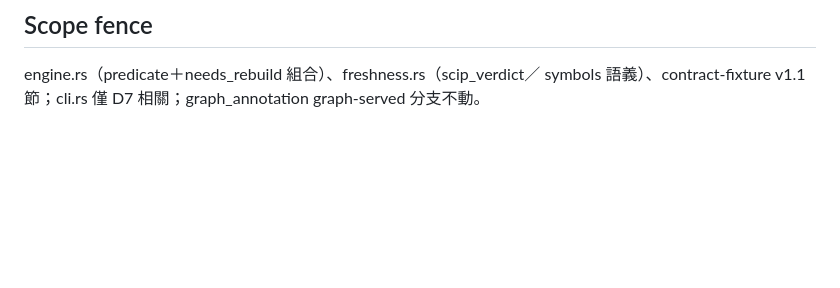
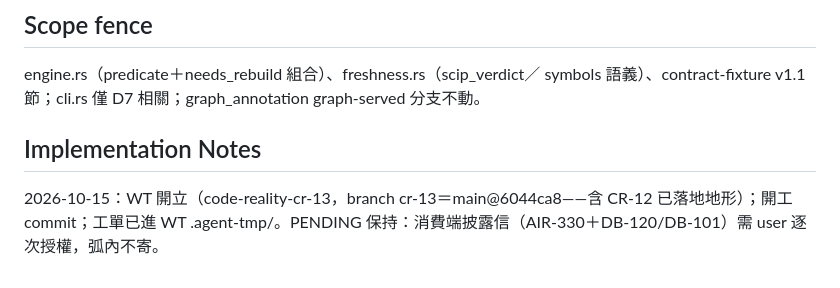
Before and after one commit to ChiahungTai/code-reality, a Markdown page: backlog/tasks/cr-13 - R11-scip-stale-reason-set-分軸——typed-predicate-per-face-語義（方案-A）.md, the part around the change. Drawn GitHub-style; blank space fills up the shorter version.

Commit message:
chore(backlog): CR-13 notes — dispatch checkpoint

```diff
--- a/backlog/tasks/cr-13 - R11-scip-stale-reason-set-分軸——typed-predicate-per-face-語義（方案-A）.md
+++ b/backlog/tasks/cr-13 - R11-scip-stale-reason-set-分軸——typed-predicate-per-face-語義（方案-A）.md
@@ -71,3 +71,9 @@ predicate 決定）。
 engine.rs（predicate＋needs_rebuild 組合）、freshness.rs（scip_verdict／
 symbols 語義）、contract-fixture v1.1 節；cli.rs 僅 D7 相關；graph_annotation
 graph-served 分支不動。
+
+## Implementation Notes
+
+<!-- SECTION:NOTES:BEGIN -->
+2026-10-15：WT 開立（code-reality-cr-13，branch cr-13＝main@6044ca8——含 CR-12 已落地地形）；開工 commit；工單已進 WT .agent-tmp/。PENDING 保持：消費端披露信（AIR-330＋DB-120/DB-101）需 user 逐次授權，弧內不寄。
+<!-- SECTION:NOTES:END -->
```
